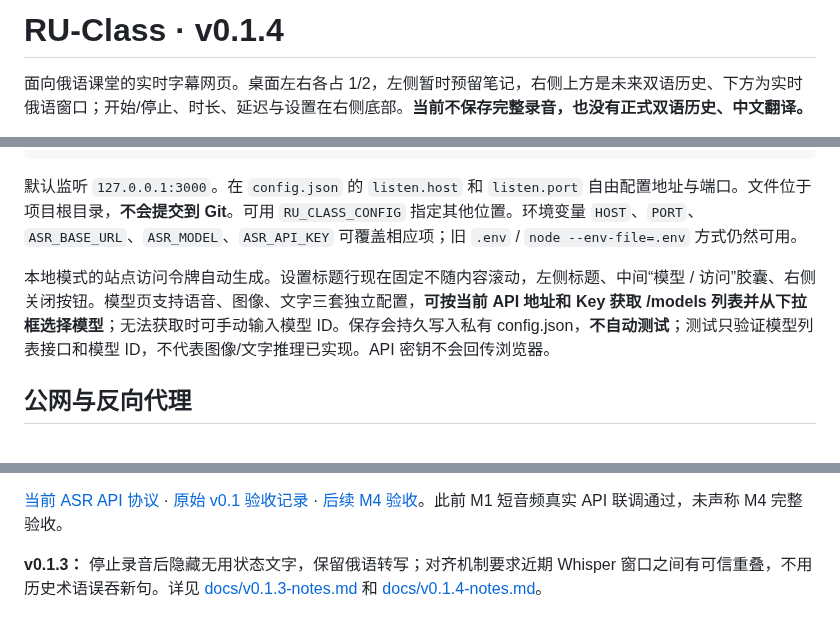
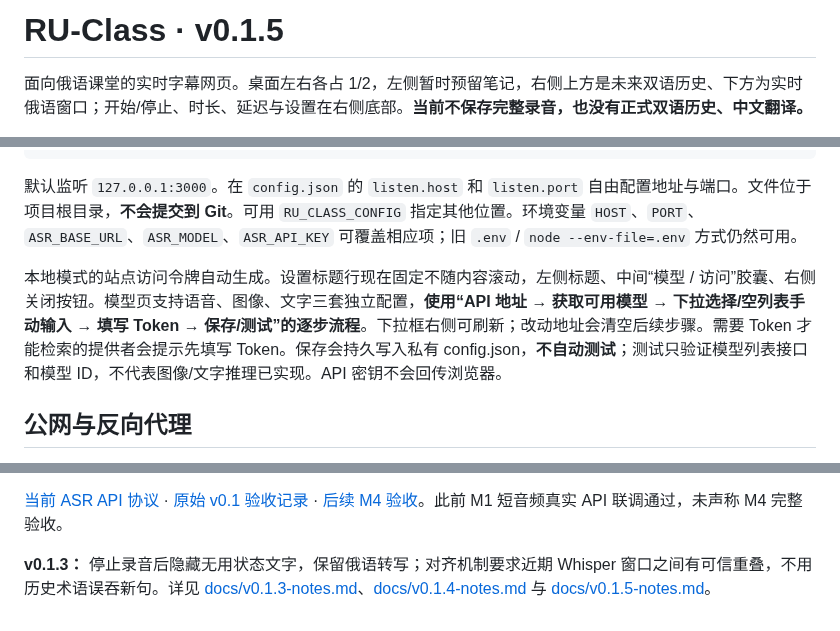
Before and after one commit to Ran-ying/ru-class, a Markdown page: README.md, 3 parts joined by grey strips. Drawn GitHub-style.

Commit message:
docs: align spec and maintainer notes with v0.1.5 progressive configuration

```diff
--- a/README.md
+++ b/README.md
@@ -1,4 +1,4 @@
-# RU-Class · v0.1.4
+# RU-Class · v0.1.5
 
 面向俄语课堂的实时字幕网页。桌面左右各占 1/2，左侧暂时预留笔记，右侧上方是未来双语历史、下方为实时俄语窗口；开始/停止、时长、延迟与设置在右侧底部。**当前不保存完整录音，也没有正式双语历史、中文翻译。**
 
@@ -17,7 +17,7 @@ npm run dev
 
 默认监听 `127.0.0.1:3000`。在 `config.json` 的 `listen.host` 和 `listen.port` 自由配置地址与端口。文件位于项目根目录，**不会提交到 Git**。可用 `RU_CLASS_CONFIG` 指定其他位置。环境变量 `HOST`、`PORT`、`ASR_BASE_URL`、`ASR_MODEL`、`ASR_API_KEY` 可覆盖相应项；旧 `.env` / `node --env-file=.env` 方式仍然可用。
 
-本地模式的站点访问令牌自动生成。设置标题行现在固定不随内容滚动，左侧标题、中间“模型 / 访问”胶囊、右侧关闭按钮。模型页支持语音、图像、文字三套独立配置，**可按当前 API 地址和 Key 获取 /models 列表并从下拉框选择模型**；无法获取时可手动输入模型 ID。保存会持久写入私有 config.json，**不自动测试**；测试只验证模型列表接口和模型 ID，不代表图像/文字推理已实现。API 密钥不会回传浏览器。
+本地模式的站点访问令牌自动生成。设置标题行现在固定不随内容滚动，左侧标题、中间“模型 / 访问”胶囊、右侧关闭按钮。模型页支持语音、图像、文字三套独立配置，**使用“API 地址 → 获取可用模型 → 下拉选择/空列表手动输入 → 填写 Token → 保存/测试”的逐步流程**。下拉框右侧可刷新；改动地址会清空后续步骤。需要 Token 才能检索的提供者会提示先填写 Token。保存会持久写入私有 config.json，**不自动测试**；测试只验证模型列表接口和模型 ID，不代表图像/文字推理已实现。API 密钥不会回传浏览器。
 
 ## 公网与反向代理
 
@@ -40,4 +40,4 @@ v0.1.1 修复：正常停止录音时保留最后字幕；独立 ASR API 临时
 
 [当前 ASR API 协议](docs/api-integration-v0.1.md) · [原始 v0.1 验收记录](docs/acceptance-v0.1.md) · [后续 M4 验收](docs/hardware-validation.md)。此前 M1 短音频真实 API 联调通过，未声称 M4 完整验收。
 
-**v0.1.3：** 停止录音后隐藏无用状态文字，保留俄语转写；对齐机制要求近期 Whisper 窗口之间有可信重叠，不用历史术语误吞新句。详见 [docs/v0.1.3-notes.md](docs/v0.1.3-notes.md) 和 [docs/v0.1.4-notes.md](docs/v0.1.4-notes.md)。
+**v0.1.3：** 停止录音后隐藏无用状态文字，保留俄语转写；对齐机制要求近期 Whisper 窗口之间有可信重叠，不用历史术语误吞新句。详见 [docs/v0.1.3-notes.md](docs/v0.1.3-notes.md)、[docs/v0.1.4-notes.md](docs/v0.1.4-notes.md) 与 [docs/v0.1.5-notes.md](docs/v0.1.5-notes.md)。
```
